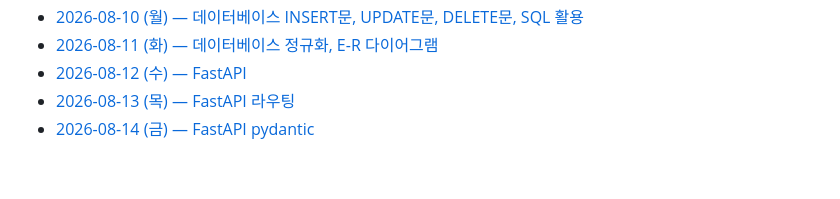
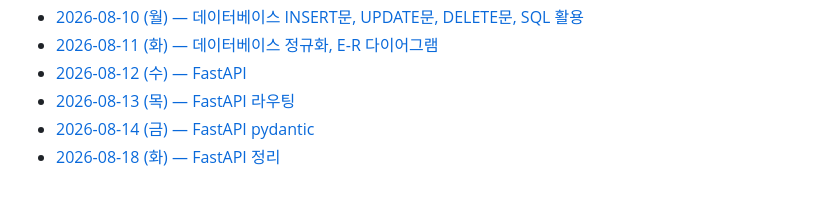
Before and after one commit to mikuchan1004/Today-I-Learned, a Markdown page: README.md, the part around the change. Drawn GitHub-style.

Commit message:
8월 18일자 md파일 링크 추가

```diff
--- a/README.md
+++ b/README.md
@@ -63,3 +63,4 @@
 * [2026-08-12 (수) — FastAPI](./2026.08/2026.08.12(수).md)
 * [2026-08-13 (목) — FastAPI 라우팅](./2026.08/2026.08.13(목).md)
 * [2026-08-14 (금) — FastAPI pydantic](./2026.08/2026.08.14(금).md)
+* [2026-08-18 (화) — FastAPI 정리](./2026.08/2026.08.18(화).md)
```
